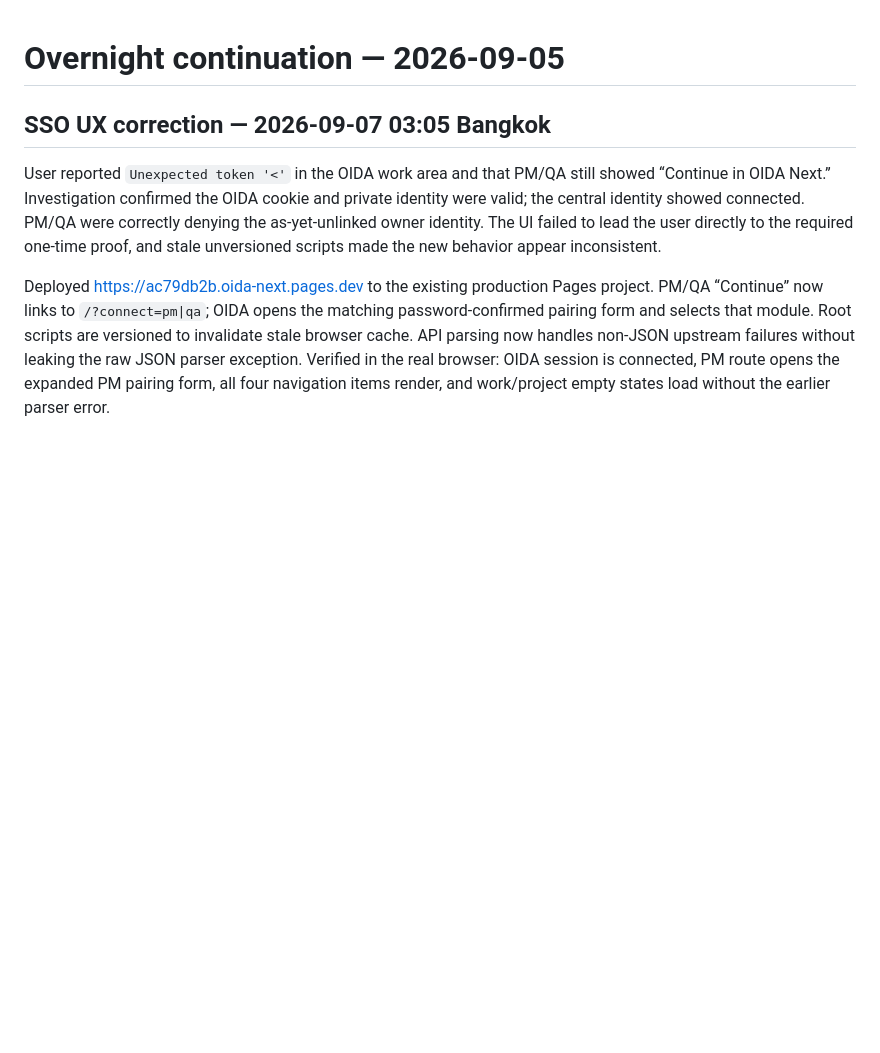
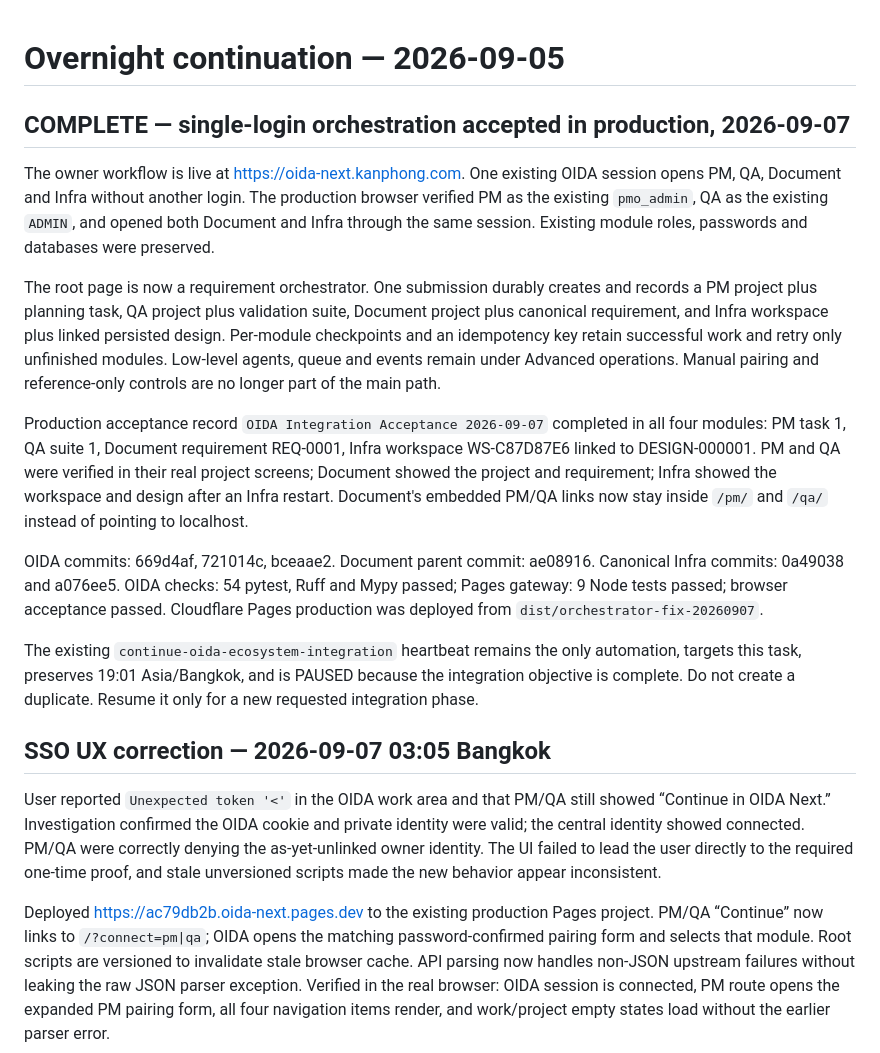
Before and after one commit to gunaex/oida-next, a Markdown page: docs/overnight-handoff.md, the part around the change. Drawn GitHub-style; blank space fills up the shorter version.

Commit message:
docs: record production orchestration acceptance

```diff
--- a/docs/overnight-handoff.md
+++ b/docs/overnight-handoff.md
@@ -1,4 +1,37 @@
 # Overnight continuation — 2026-09-05
+
+## COMPLETE — single-login orchestration accepted in production, 2026-09-07
+
+The owner workflow is live at https://oida-next.kanphong.com. One existing OIDA
+session opens PM, QA, Document and Infra without another login. The production
+browser verified PM as the existing `pmo_admin`, QA as the existing `ADMIN`, and
+opened both Document and Infra through the same session. Existing module roles,
+passwords and databases were preserved.
+
+The root page is now a requirement orchestrator. One submission durably creates
+and records a PM project plus planning task, QA project plus validation suite,
+Document project plus canonical requirement, and Infra workspace plus linked
+persisted design. Per-module checkpoints and an idempotency key retain successful
+work and retry only unfinished modules. Low-level agents, queue and events remain
+under Advanced operations. Manual pairing and reference-only controls are no
+longer part of the main path.
+
+Production acceptance record `OIDA Integration Acceptance 2026-09-07` completed
+in all four modules: PM task 1, QA suite 1, Document requirement REQ-0001, Infra
+workspace WS-C87D87E6 linked to DESIGN-000001. PM and QA were verified in their
+real project screens; Document showed the project and requirement; Infra showed
+the workspace and design after an Infra restart. Document's embedded PM/QA links
+now stay inside `/pm/` and `/qa/` instead of pointing to localhost.
+
+OIDA commits: 669d4af, 721014c, bceaae2. Document parent commit: ae08916.
+Canonical Infra commits: 0a49038 and a076ee5. OIDA checks: 54 pytest, Ruff and
+Mypy passed; Pages gateway: 9 Node tests passed; browser acceptance passed.
+Cloudflare Pages production was deployed from `dist/orchestrator-fix-20260907`.
+
+The existing `continue-oida-ecosystem-integration` heartbeat remains the only
+automation, targets this task, preserves 19:01 Asia/Bangkok, and is PAUSED because
+the integration objective is complete. Do not create a duplicate. Resume it only
+for a new requested integration phase.
 
 ## SSO UX correction — 2026-09-07 03:05 Bangkok
 
```
